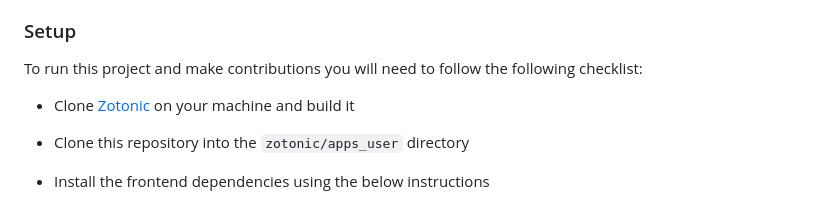
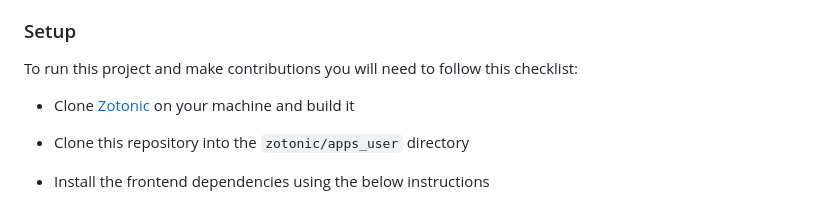
Before and after one commit to driebit/kenniscloud, a Markdown page: README.md, the part around the change. Drawn GitHub-style.

Commit message:
Update README.md
Co-authored-by: Pinto Pasquale <pasqu4le@users.noreply.github.com>

```diff
--- a/README.md
+++ b/README.md
@@ -21,7 +21,7 @@ If you would like to contribute to this project make sure to review the [contrib
 
 ### Setup
 
-To run this project and make contributions you will need to follow the following checklist:
+To run this project and make contributions you will need to follow this checklist:
 
 -   Clone [Zotonic](git@github.com:zotonic/zotonic.git) on your machine and build it
 -   Clone this repository into the `zotonic/apps_user` directory
```
